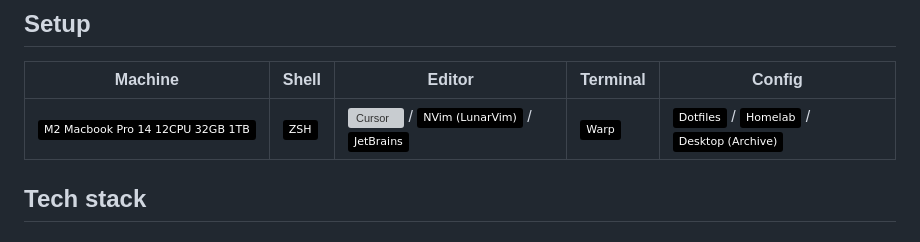
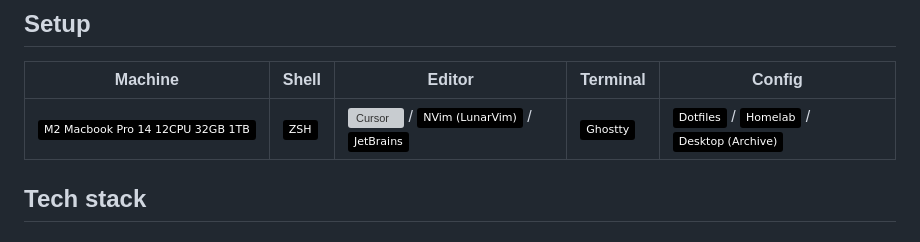
Before and after one commit to dhvcc/dhvcc, a Markdown page: README.md, the part around the change. GitHub-like rendering; badges without logos; grey boxes are pictures that could not be loaded.

Commit message:
Change Warp to Ghostty

```diff
--- a/README.md
+++ b/README.md
@@ -14,7 +14,7 @@
 
 | Machine | Shell | Editor | Terminal | Config |
 |---------|-------|--------|----------|--------|
-| [![M2 Macbook Pro 14 12CPU 32GB 1TB](https://img.shields.io/badge/-M2%20Macbook%20Pro%2014%2012CPU%2032GB%201TB-000000?style=flat&logo=Apple&logoColor=White)](https://support.apple.com/en-us/111340) | ![ZSH](https://img.shields.io/badge/-ZSH-000000?style=flat&logo=GNU-Bash) | ![Cursor](https://custom-icon-badges.demolab.com/badge/-Cursor-000000?style=flat&logo=cursor-ai-white) / ![NeoVim](https://img.shields.io/badge/-NVim%20%28LunarVim%29-000000?style=flat&logo=Neovim) / ![JetBrains](https://img.shields.io/badge/-JetBrains-000000?style=flat&logo=JetBrains) | ![Warp](https://img.shields.io/badge/-Warp-000000?style=flat&logo=warp) | [![Configs](https://img.shields.io/badge/-Dotfiles-000000?style=flat&logo=Github)](https://github.com/dhvcc/configs) / [![Homelab](https://img.shields.io/badge/-Homelab-000000?style=flat&logo=Github)](https://github.com/dhvcc/homelab) / [![Desktop (Archive)](https://img.shields.io/badge/-Desktop%20%28Archive%29-000000?style=flat&logo=Github)](https://github.com/dhvcc/desktop)
+| [![M2 Macbook Pro 14 12CPU 32GB 1TB](https://img.shields.io/badge/-M2%20Macbook%20Pro%2014%2012CPU%2032GB%201TB-000000?style=flat&logo=Apple&logoColor=White)](https://support.apple.com/en-us/111340) | ![ZSH](https://img.shields.io/badge/-ZSH-000000?style=flat&logo=GNU-Bash) | ![Cursor](https://custom-icon-badges.demolab.com/badge/-Cursor-000000?style=flat&logo=cursor-ai-white) / ![NeoVim](https://img.shields.io/badge/-NVim%20%28LunarVim%29-000000?style=flat&logo=Neovim) / ![JetBrains](https://img.shields.io/badge/-JetBrains-000000?style=flat&logo=JetBrains) | ![Ghostty](https://img.shields.io/badge/-Ghostty-000000?logoColor=blue&style=flat&logo=Ghostty) | [![Configs](https://img.shields.io/badge/-Dotfiles-000000?style=flat&logo=Github)](https://github.com/dhvcc/configs) / [![Homelab](https://img.shields.io/badge/-Homelab-000000?style=flat&logo=Github)](https://github.com/dhvcc/homelab) / [![Desktop (Archive)](https://img.shields.io/badge/-Desktop%20%28Archive%29-000000?style=flat&logo=Github)](https://github.com/dhvcc/desktop)
 
 
 ## Tech stack
```
